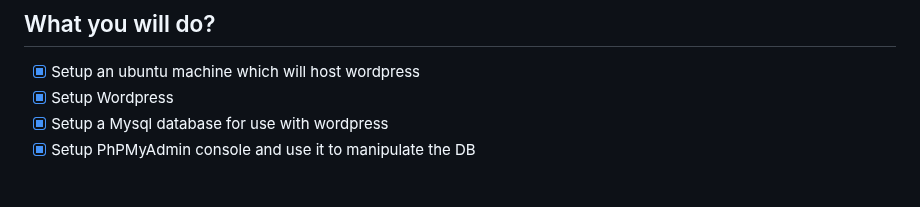
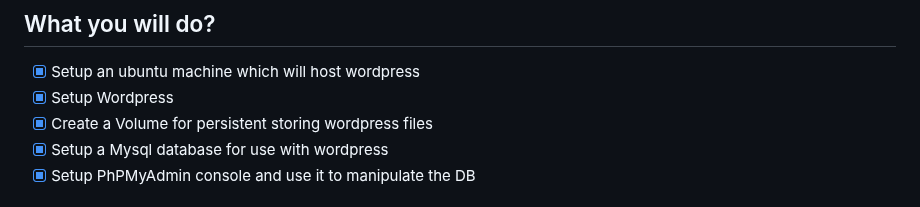
Before and after one commit to Blankscreen-exe/docker-practice, a Markdown page: 024. start a brand new wordpress project with other utilities/README.md, the part around the change. Rendered like a GitHub page.

```diff
--- a/024. start a brand new wordpress project with other utilities/README.md
+++ b/024. start a brand new wordpress project with other utilities/README.md
@@ -6,6 +6,7 @@
 
 - [x] Setup an ubuntu machine which will host wordpress
 - [x] Setup Wordpress
+- [x] Create a Volume for persistent storing wordpress files
 - [x] Setup a Mysql database for use with wordpress
 - [x] Setup PhPMyAdmin console and use it to manipulate the DB
 
```
